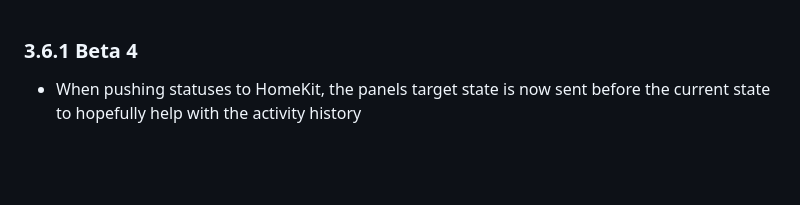
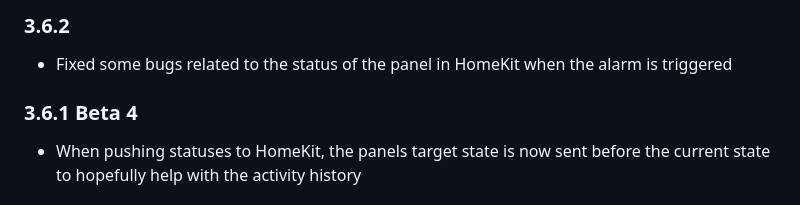
Before and after one commit to bloomkd46/homebridge-XfinityHome, a Markdown page: CHANGELOG.md, the part around the change. GitHub-like rendering; blank space fills up the shorter version.

Commit message:
Updated Changelog

```diff
--- a/CHANGELOG.md
+++ b/CHANGELOG.md
@@ -1,3 +1,7 @@
+### 3.6.2
+* Fixed some bugs related to the status of the panel in HomeKit when the alarm is triggered
+
+
 ### 3.6.1 Beta 4
 * When pushing statuses to HomeKit, the panels target state is now sent before the current state to hopefully help with the activity history
 
```
